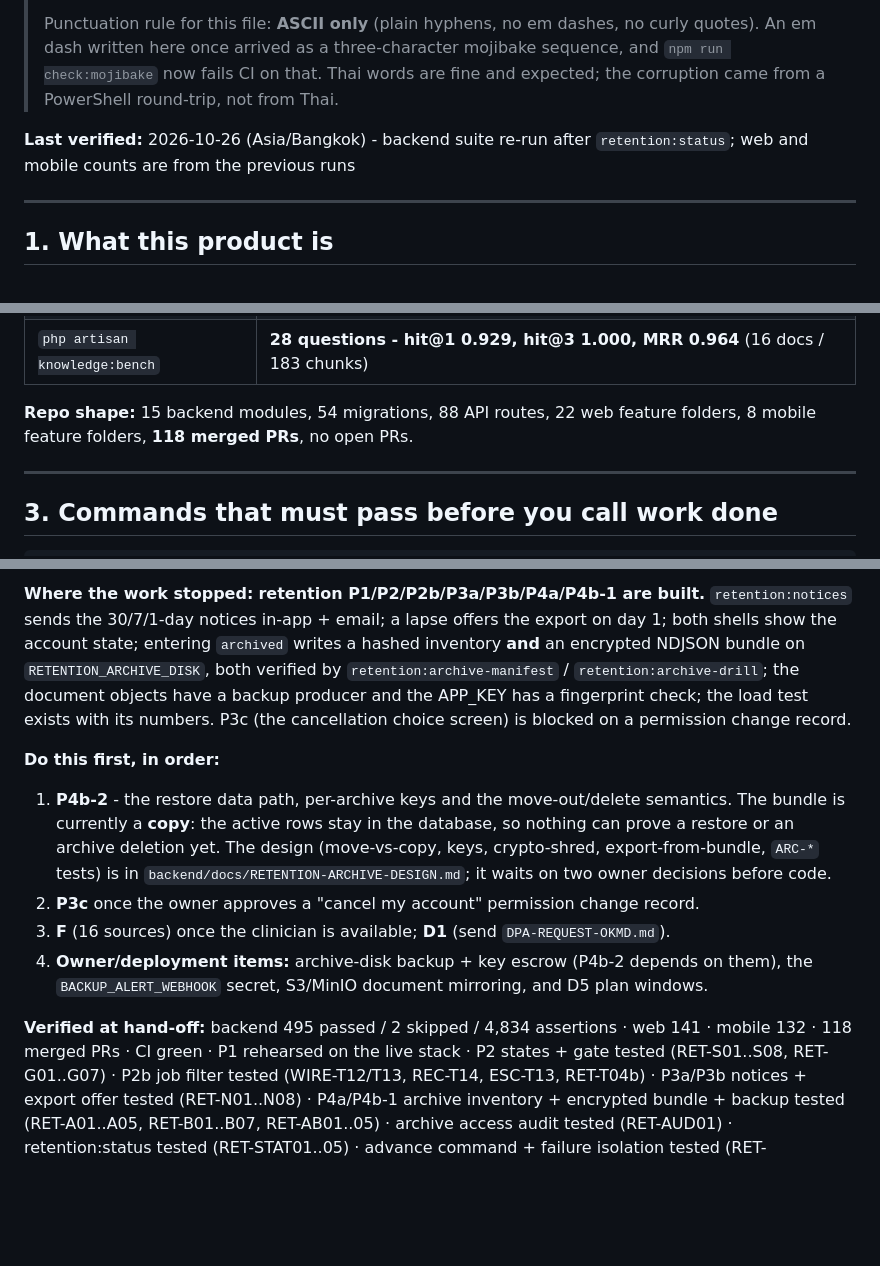
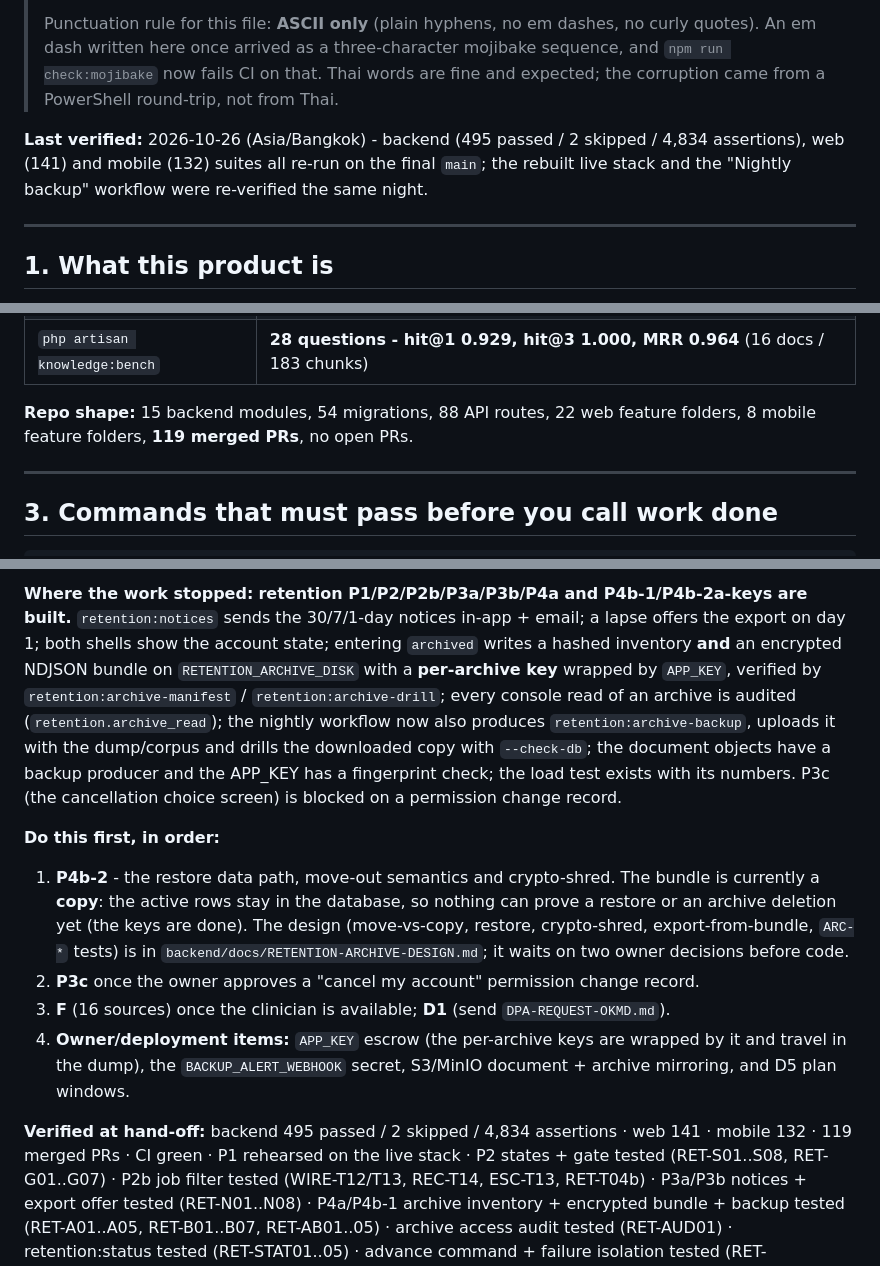
Before and after one commit to BB5123/lucky-care-plus-v1, a Markdown page: PROJECT-STATE.md, 3 parts joined by grey strips. Drawn GitHub-style; blank space fills up the shorter version.

Commit message:
docs: refresh the hand-off for the final state (per-archive keys, backup, audit)
PROJECT-STATE's start-here now reflects what was actually built tonight: per-archive keys, the audited console reads, the nightly archive-backup + --check-db drill, and the live empty-archive verification. The next-session order is unchanged (P4b-2 still waits on the two owner decisions; P3c on a permission record; F/D1/D5 are owner actions). Counts and the last-verified line reflect the final backend/web/mobile runs and 119 merged PRs.

```diff
--- a/PROJECT-STATE.md
+++ b/PROJECT-STATE.md
@@ -8,8 +8,9 @@
 > written here once arrived as a three-character mojibake sequence, and `npm run check:mojibake` now fails CI
 > on that. Thai words are fine and expected; the corruption came from a PowerShell round-trip, not from Thai.
 
-**Last verified:** 2026-10-26 (Asia/Bangkok) - backend suite re-run after `retention:status`; web and mobile counts are
-from the previous runs
+**Last verified:** 2026-10-26 (Asia/Bangkok) - backend (495 passed / 2 skipped / 4,834 assertions), web (141) and
+mobile (132) suites all re-run on the final `main`; the rebuilt live stack and the "Nightly backup" workflow were
+re-verified the same night.
 
 ---
 
@@ -45,7 +46,7 @@ Design authority, in order: `.ai/00-CONSTITUTION.md` -> `docs/baseline-v1.0.0/*`
 | `php artisan knowledge:bench` | **28 questions - hit@1 0.929, hit@3 1.000, MRR 0.964** (16 docs / 183 chunks) |
 
 **Repo shape:** 15 backend modules, 54 migrations, 88 API routes, 22 web feature folders,
-8 mobile feature folders, **118 merged PRs**, no open PRs.
+8 mobile feature folders, **119 merged PRs**, no open PRs.
 
 ---
 
@@ -231,23 +232,25 @@ sitting through `/admin/knowledge`, then regenerate the pack with `php artisan k
 
-**Where the work stopped:** **retention P1/P2/P2b/P3a/P3b/P4a/P4b-1 are built.** `retention:notices` sends the
-30/7/1-day notices in-app + email; a lapse offers the export on day 1; both shells show the account state; entering
-`archived` writes a hashed inventory **and** an encrypted NDJSON bundle on `RETENTION_ARCHIVE_DISK`, both verified by
-`retention:archive-manifest` / `retention:archive-drill`; the document objects have a backup producer and the APP_KEY
-has a fingerprint check; the load test exists with its numbers. P3c (the cancellation choice screen) is blocked on a
-permission change record.
+**Where the work stopped:** **retention P1/P2/P2b/P3a/P3b/P4a and P4b-1/P4b-2a-keys are built.** `retention:notices`
+sends the 30/7/1-day notices in-app + email; a lapse offers the export on day 1; both shells show the account state;
+entering `archived` writes a hashed inventory **and** an encrypted NDJSON bundle on `RETENTION_ARCHIVE_DISK` with a
+**per-archive key** wrapped by `APP_KEY`, verified by `retention:archive-manifest` / `retention:archive-drill`; every
+console read of an archive is audited (`retention.archive_read`); the nightly workflow now also produces
+`retention:archive-backup`, uploads it with the dump/corpus and drills the downloaded copy with `--check-db`; the
+document objects have a backup producer and the APP_KEY has a fingerprint check; the load test exists with its
+numbers. P3c (the cancellation choice screen) is blocked on a permission change record.
 
 **Do this first, in order:**
 
-1. **P4b-2** - the restore data path, per-archive keys and the move-out/delete semantics. The bundle is currently a
-   **copy**: the active rows stay in the database, so nothing can prove a restore or an archive deletion yet. The
-   design (move-vs-copy, keys, crypto-shred, export-from-bundle, `ARC-*` tests) is in
+1. **P4b-2** - the restore data path, move-out semantics and crypto-shred. The bundle is currently a **copy**: the
+   active rows stay in the database, so nothing can prove a restore or an archive deletion yet (the keys are done).
+   The design (move-vs-copy, restore, crypto-shred, export-from-bundle, `ARC-*` tests) is in
    `backend/docs/RETENTION-ARCHIVE-DESIGN.md`; it waits on two owner decisions before code.
 2. **P3c** once the owner approves a "cancel my account" permission change record.
 3. **F** (16 sources) once the clinician is available; **D1** (send `DPA-REQUEST-OKMD.md`).
-4. **Owner/deployment items:** archive-disk backup + key escrow (P4b-2 depends on them), the `BACKUP_ALERT_WEBHOOK`
-   secret, S3/MinIO document mirroring, and D5 plan windows.
+4. **Owner/deployment items:** `APP_KEY` escrow (the per-archive keys are wrapped by it and travel in the dump), the
+   `BACKUP_ALERT_WEBHOOK` secret, S3/MinIO document + archive mirroring, and D5 plan windows.
 
-**Verified at hand-off:** backend 495 passed / 2 skipped / 4,834 assertions · web 141 · mobile 132 · 118 merged PRs ·
+**Verified at hand-off:** backend 495 passed / 2 skipped / 4,834 assertions · web 141 · mobile 132 · 119 merged PRs ·
 CI green · P1 rehearsed on the live stack · P2 states + gate tested (RET-S01..S08, RET-G01..G07) · P2b job filter
 tested (WIRE-T12/T13, REC-T14, ESC-T13, RET-T04b) · P3a/P3b notices + export offer tested (RET-N01..N08) · P4a/P4b-1
 archive inventory + encrypted bundle + backup tested (RET-A01..A05, RET-B01..B07, RET-AB01..05) · archive access audit
```
Also changed, not shown: other parts of PROJECT-STATE.md (+1 -1 lines).
